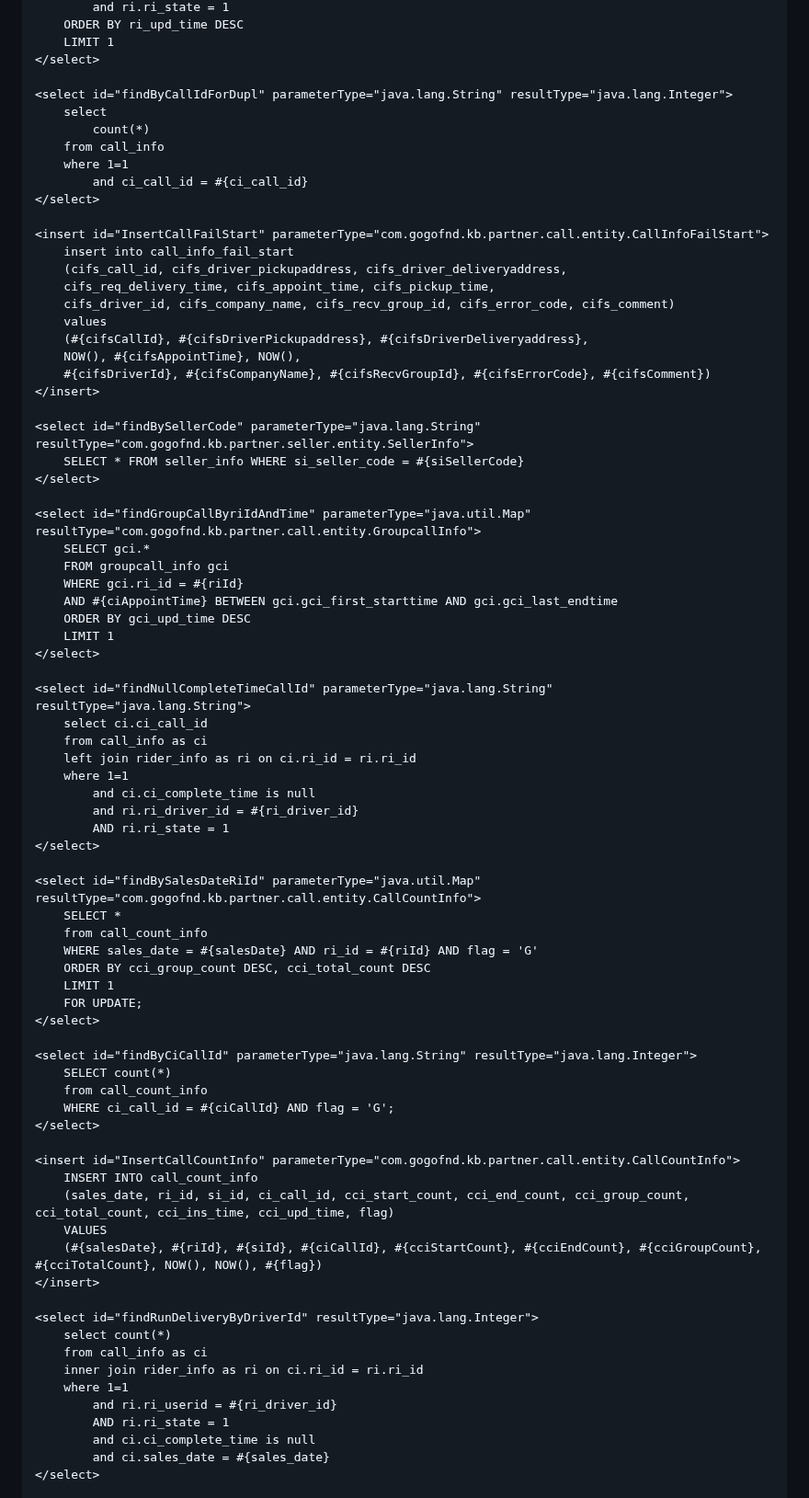
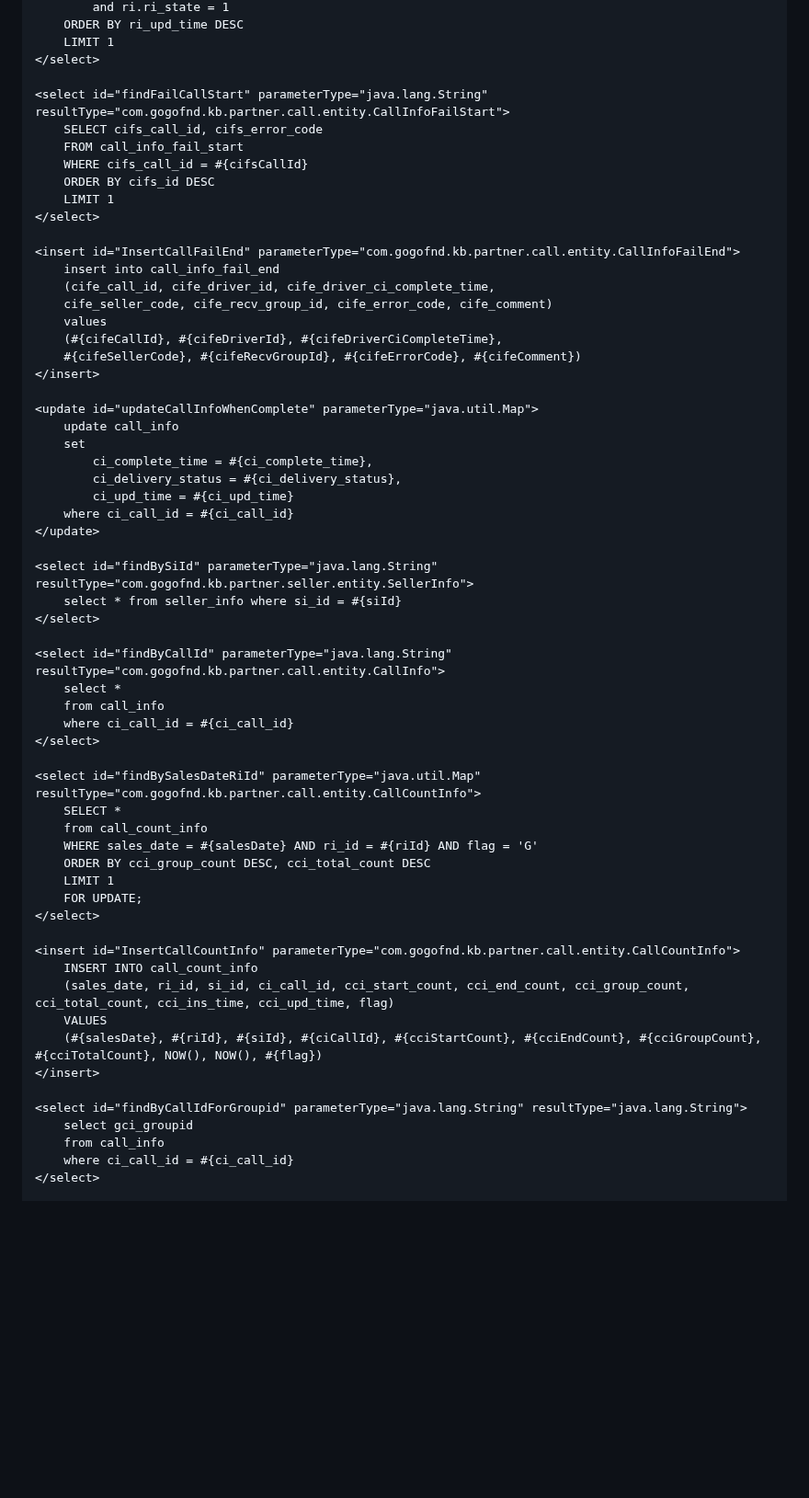
Before and after one commit to 100-danong/html-test, a Markdown page: README.md, the part around one of its changes. Shown at 92% size. Rendered like a GitHub page; blank space fills up the shorter version.

```diff
--- a/README.md
+++ b/README.md
@@ -12,46 +12,40 @@
         LIMIT 1
     </select>
 
-    <select id="findByCallIdForDupl" parameterType="java.lang.String" resultType="java.lang.Integer">
-        select
-            count(*)
-        from call_info
-        where 1=1
-            and ci_call_id = #{ci_call_id}
-    </select>
-
-    <insert id="InsertCallFailStart" parameterType="com.gogofnd.kb.partner.call.entity.CallInfoFailStart">
-        insert into call_info_fail_start
-        (cifs_call_id, cifs_driver_pickupaddress, cifs_driver_deliveryaddress,
-        cifs_req_delivery_time, cifs_appoint_time, cifs_pickup_time,
-        cifs_driver_id, cifs_company_name, cifs_recv_group_id, cifs_error_code, cifs_comment)
-        values
-        (#{cifsCallId}, #{cifsDriverPickupaddress}, #{cifsDriverDeliveryaddress},
-        NOW(), #{cifsAppointTime}, NOW(),
-        #{cifsDriverId}, #{cifsCompanyName}, #{cifsRecvGroupId}, #{cifsErrorCode}, #{cifsComment})
-    </insert>
-
-    <select id="findBySellerCode" parameterType="java.lang.String" resultType="com.gogofnd.kb.partner.seller.entity.SellerInfo">
-        SELECT * FROM seller_info WHERE si_seller_code = #{siSellerCode}
-    </select>
-
-    <select id="findGroupCallByriIdAndTime" parameterType="java.util.Map" resultType="com.gogofnd.kb.partner.call.entity.GroupcallInfo">
-        SELECT gci.*
-        FROM groupcall_info gci
-        WHERE gci.ri_id = #{riId}
-        AND #{ciAppointTime} BETWEEN gci.gci_first_starttime AND gci.gci_last_endtime
-        ORDER BY gci_upd_time DESC
+    <select id="findFailCallStart" parameterType="java.lang.String" resultType="com.gogofnd.kb.partner.call.entity.CallInfoFailStart">
+        SELECT cifs_call_id, cifs_error_code
+        FROM call_info_fail_start
+        WHERE cifs_call_id = #{cifsCallId}
+        ORDER BY cifs_id DESC
         LIMIT 1
     </select>
 
-    <select id="findNullCompleteTimeCallId" parameterType="java.lang.String" resultType="java.lang.String">
-        select ci.ci_call_id
-        from call_info as ci
-        left join rider_info as ri on ci.ri_id = ri.ri_id
-        where 1=1
-            and ci.ci_complete_time is null
-            and ri.ri_driver_id = #{ri_driver_id}
-            AND ri.ri_state = 1
+    <insert id="InsertCallFailEnd" parameterType="com.gogofnd.kb.partner.call.entity.CallInfoFailEnd">
+        insert into call_info_fail_end
+        (cife_call_id, cife_driver_id, cife_driver_ci_complete_time,
+        cife_seller_code, cife_recv_group_id, cife_error_code, cife_comment)
+        values
+        (#{cifeCallId}, #{cifeDriverId}, #{cifeDriverCiCompleteTime},
+        #{cifeSellerCode}, #{cifeRecvGroupId}, #{cifeErrorCode}, #{cifeComment})
+    </insert>
+
+    <update id="updateCallInfoWhenComplete" parameterType="java.util.Map">
+        update call_info
+        set
+            ci_complete_time = #{ci_complete_time},
+            ci_delivery_status = #{ci_delivery_status},
+            ci_upd_time = #{ci_upd_time}
+        where ci_call_id = #{ci_call_id}
+    </update>
+
+    <select id="findBySiId" parameterType="java.lang.String" resultType="com.gogofnd.kb.partner.seller.entity.SellerInfo">
+        select * from seller_info where si_id = #{siId}
+    </select>
+
+    <select id="findByCallId" parameterType="java.lang.String" resultType="com.gogofnd.kb.partner.call.entity.CallInfo">
+        select *
+        from call_info
+        where ci_call_id = #{ci_call_id}
     </select>
 
     <select id="findBySalesDateRiId" parameterType="java.util.Map" resultType="com.gogofnd.kb.partner.call.entity.CallCountInfo">
@@ -63,12 +57,6 @@
         FOR UPDATE;
     </select>
 
-    <select id="findByCiCallId" parameterType="java.lang.String" resultType="java.lang.Integer">
-        SELECT count(*)
-        from call_count_info
-        WHERE ci_call_id = #{ciCallId} AND flag = 'G';
-    </select>
-
     <insert id="InsertCallCountInfo" parameterType="com.gogofnd.kb.partner.call.entity.CallCountInfo">
         INSERT INTO call_count_info
         (sales_date, ri_id, si_id, ci_call_id, cci_start_count, cci_end_count, cci_group_count, cci_total_count, cci_ins_time, cci_upd_time, flag)
@@ -76,14 +64,9 @@
         (#{salesDate}, #{riId}, #{siId}, #{ciCallId}, #{cciStartCount}, #{cciEndCount}, #{cciGroupCount}, #{cciTotalCount}, NOW(), NOW(), #{flag})
     </insert>
 
-    <select id="findRunDeliveryByDriverId" resultType="java.lang.Integer">
-        select count(*)
-        from call_info as ci
-        inner join rider_info as ri on ci.ri_id = ri.ri_id
-        where 1=1
-            and ri.ri_userid = #{ri_driver_id}
-            AND ri.ri_state = 1
-            and ci.ci_complete_time is null
-            and ci.sales_date = #{sales_date}
+    <select id="findByCallIdForGroupid" parameterType="java.lang.String" resultType="java.lang.String">
+        select gci_groupid
+        from call_info
+        where ci_call_id = #{ci_call_id}
     </select>
 
```
Also changed, not shown: other parts of README.md (+79 -12 lines).
